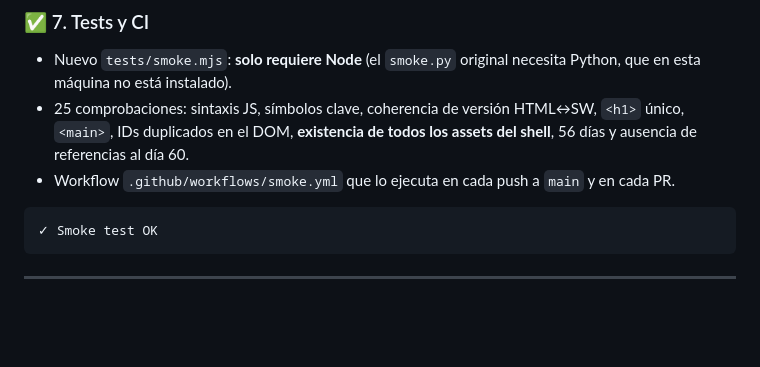
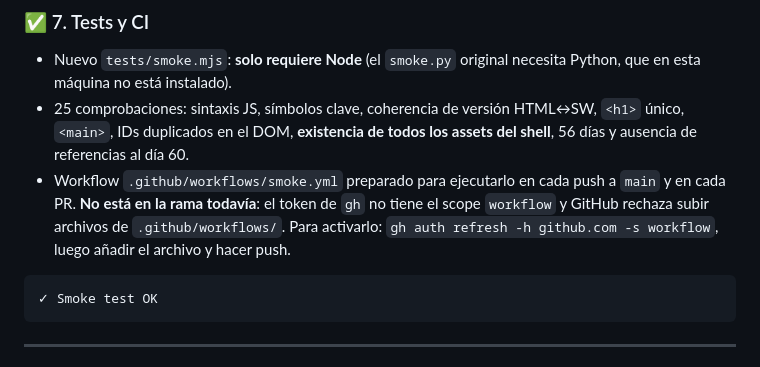
Before and after one commit to JoseAn03/plan-analista-datos, a Markdown page: AUDITORIA-2026-10-19.md, the part around the change. GitHub-like rendering; blank space fills up the shorter version.

Commit message:
docs: aclara el estado del workflow de CI (falta scope workflow)

````diff
--- a/AUDITORIA-2026-10-19.md
+++ b/AUDITORIA-2026-10-19.md
@@ -116,7 +116,10 @@ base-uri 'self'; form-action 'none'
 - 25 comprobaciones: sintaxis JS, símbolos clave, coherencia de versión HTML↔SW,
   `<h1>` único, `<main>`, IDs duplicados en el DOM, **existencia de todos los assets del
   shell**, 56 días y ausencia de referencias al día 60.
-- Workflow `.github/workflows/smoke.yml` que lo ejecuta en cada push a `main` y en cada PR.
+- Workflow `.github/workflows/smoke.yml` preparado para ejecutarlo en cada push a `main` y en
+  cada PR. **No está en la rama todavía**: el token de `gh` no tiene el scope `workflow` y
+  GitHub rechaza subir archivos de `.github/workflows/`. Para activarlo:
+  `gh auth refresh -h github.com -s workflow`, luego añadir el archivo y hacer push.
 
 ```
 ✓ Smoke test OK
````
